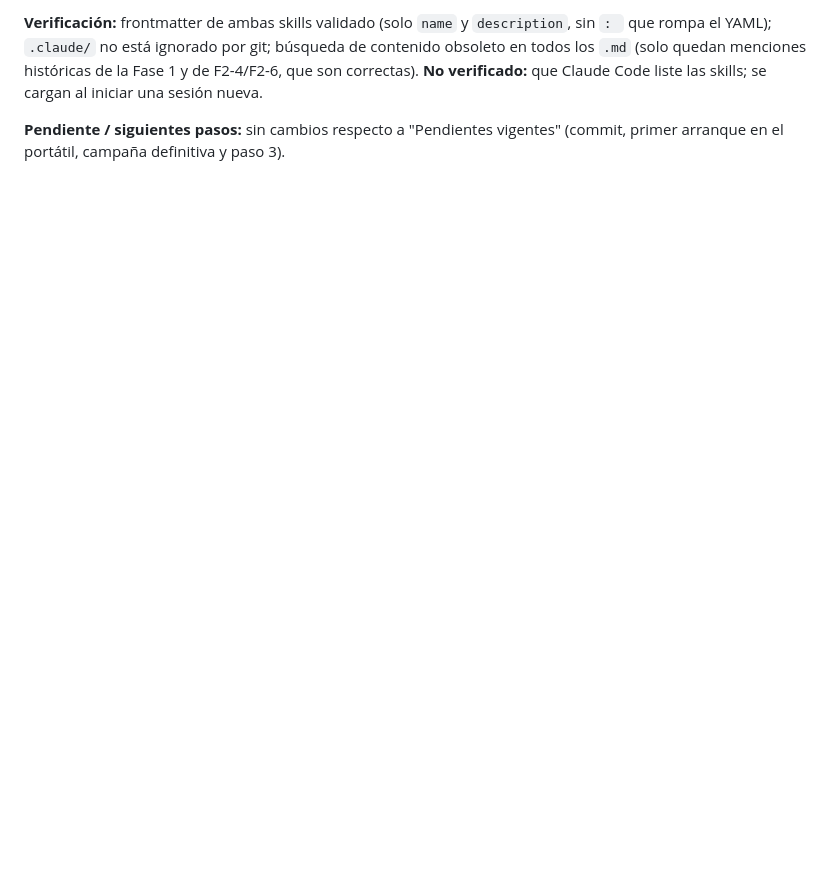
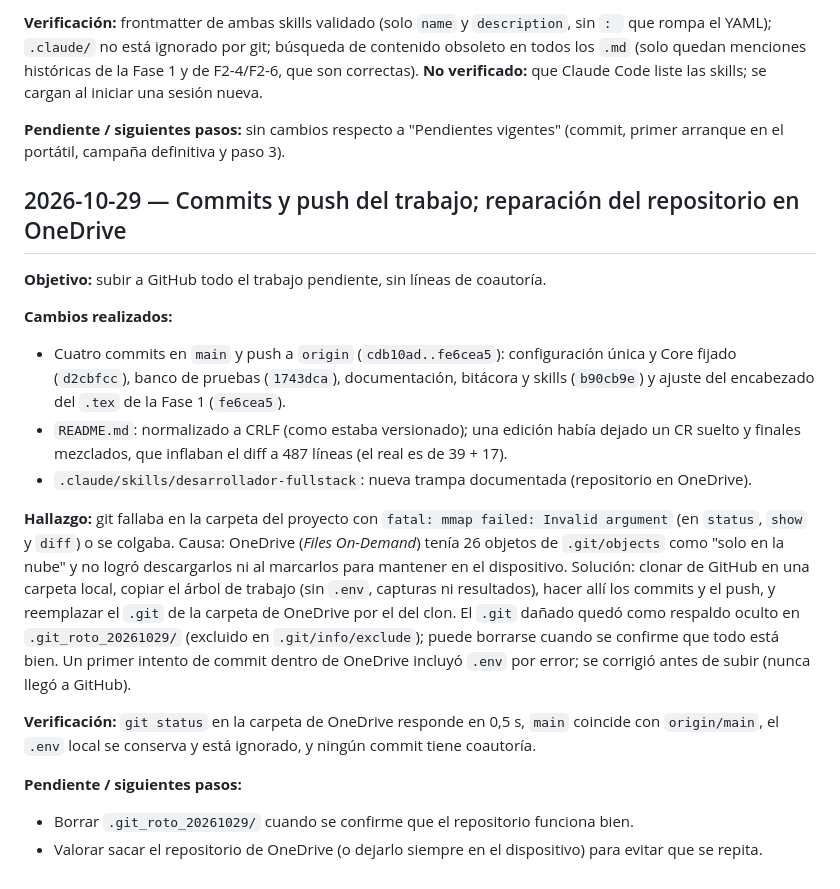
Before and after one commit to JOSED235/RED5G-STANDALONE, a Markdown page: BITACORA.md, the part around the change. Drawn GitHub-style; blank space fills up the shorter version.

Commit message:
Bitácora: push del trabajo y reparación del repositorio en OneDrive

```diff
--- a/BITACORA.md
+++ b/BITACORA.md
@@ -220,3 +220,33 @@ los `.md` (solo quedan menciones históricas de la Fase 1 y de F2-4/F2-6, que so
 
 **Pendiente / siguientes pasos:** sin cambios respecto a "Pendientes vigentes" (commit, primer
 arranque en el portátil, campaña definitiva y paso 3).
+
+## 2026-10-29 — Commits y push del trabajo; reparación del repositorio en OneDrive
+
+**Objetivo:** subir a GitHub todo el trabajo pendiente, sin líneas de coautoría.
+
+**Cambios realizados:**
+- Cuatro commits en `main` y push a `origin` (`cdb10ad..fe6cea5`): configuración única y Core
+  fijado (`d2cbfcc`), banco de pruebas (`1743dca`), documentación, bitácora y skills
+  (`b90cb9e`) y ajuste del encabezado del `.tex` de la Fase 1 (`fe6cea5`).
+- `README.md`: normalizado a CRLF (como estaba versionado); una edición había dejado un CR suelto
+  y finales mezclados, que inflaban el diff a 487 líneas (el real es de 39 + 17).
+- `.claude/skills/desarrollador-fullstack`: nueva trampa documentada (repositorio en OneDrive).
+
+**Hallazgo:** git fallaba en la carpeta del proyecto con `fatal: mmap failed: Invalid argument`
+(en `status`, `show` y `diff`) o se colgaba. Causa: OneDrive (*Files On-Demand*) tenía 26
+objetos de `.git/objects` como "solo en la nube" y no logró descargarlos ni al marcarlos para
+mantener en el dispositivo. Solución: clonar de GitHub en una carpeta local, copiar el árbol de
+trabajo (sin `.env`, capturas ni resultados), hacer allí los commits y el push, y reemplazar el
+`.git` de la carpeta de OneDrive por el del clon. El `.git` dañado quedó como respaldo oculto en
+`.git_roto_20261029/` (excluido en `.git/info/exclude`); puede borrarse cuando se confirme que
+todo está bien. Un primer intento de commit dentro de OneDrive incluyó `.env` por error; se
+corrigió antes de subir (nunca llegó a GitHub).
+
+**Verificación:** `git status` en la carpeta de OneDrive responde en 0,5 s, `main` coincide con
+`origin/main`, el `.env` local se conserva y está ignorado, y ningún commit tiene coautoría.
+
+**Pendiente / siguientes pasos:**
+- Borrar `.git_roto_20261029/` cuando se confirme que el repositorio funciona bien.
+- Valorar sacar el repositorio de OneDrive (o dejarlo siempre en el dispositivo) para evitar que
+  se repita.
```
Also changed, not shown: 1 other file.
